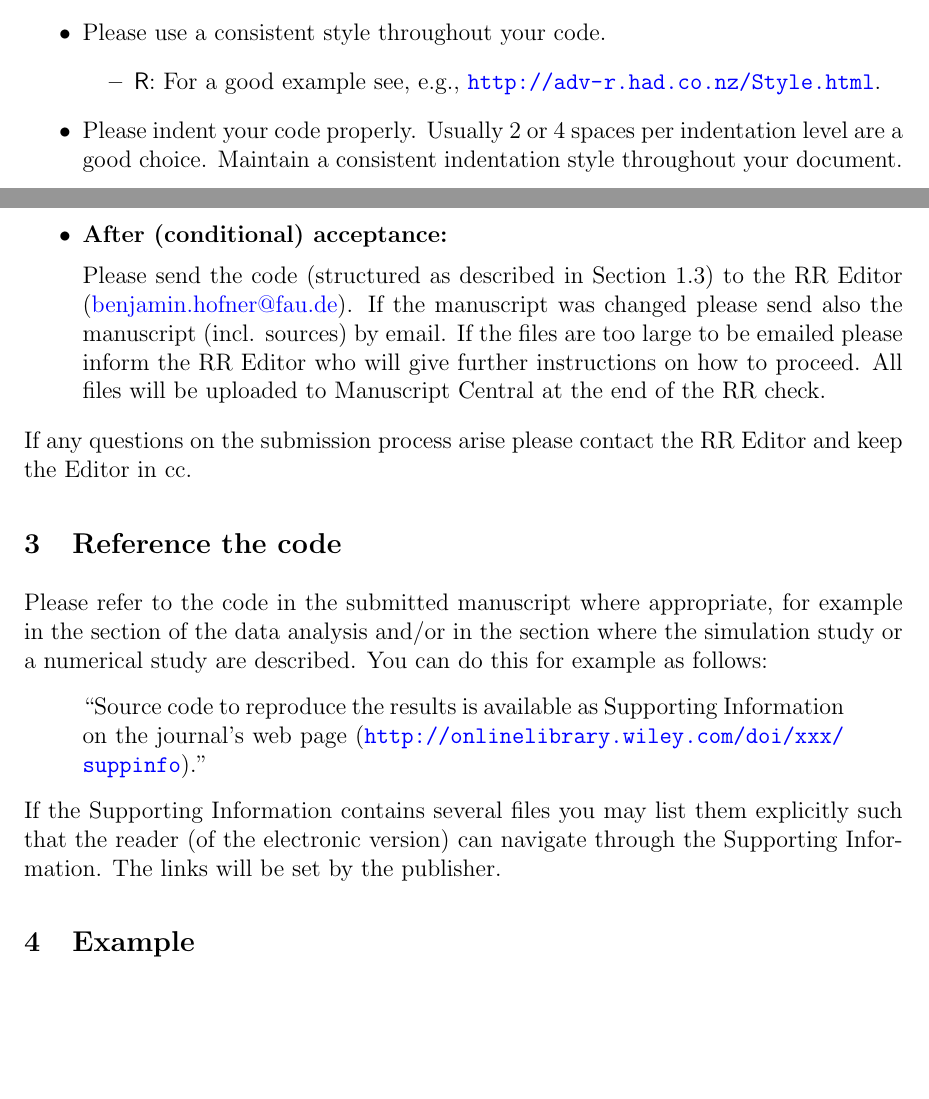
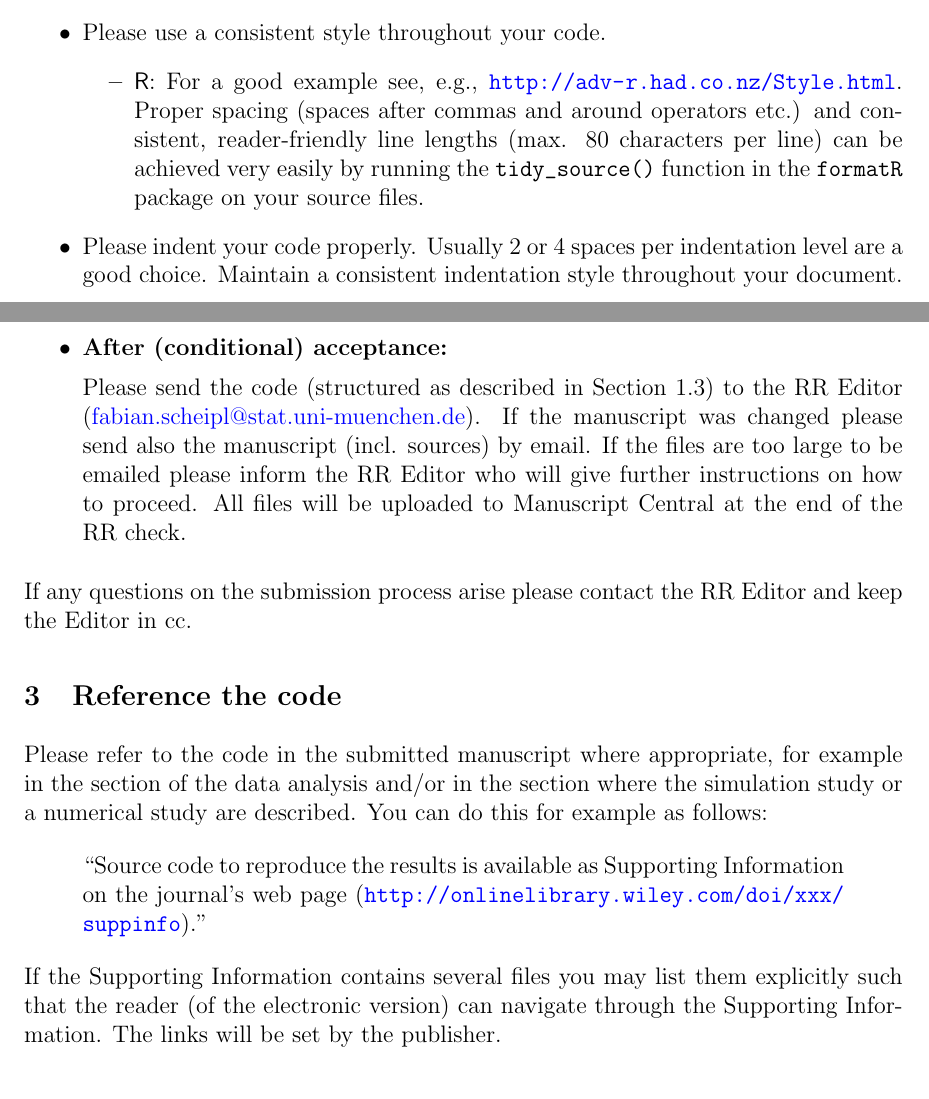
Before and after one commit to hofnerb/RR_Guideline, a LaTeX document (RR_Guideline.tex): two parts of pages 2 and 6 of 8, joined at a grey line, cut so that both start at the same text, the shorter picture padded with empty space. Compiled offline with pdfLaTeX.

Commit message:
updated e-mail adresses, added formatR

```diff
--- a/RR_Guideline.tex
+++ b/RR_Guideline.tex
@@ -58,8 +58,8 @@
 \title{\LARGE Guidelines for Code and Data Submission\\[0.2em]
   \large Specific Guidance on Reproducible Research (RR)}
 
-\author{Benjamin Hofner (RR Editor, Biometrical Journal)\\
-  E-mail: \href{mailto:benjamin.hofner@fau.de}{benjamin.hofner@fau.de}}
+\author{Benjamin Hofner, Fabian Scheipl (RR Editors, Biometrical Journal)\\
+  E-mail: \href{mailto:fabian.scheipl@stat.uni-muenchen.de}{fabian.scheipl@stat.uni-muenchen.de}}
 
 \date{1.7 (2016/xx/yy)}
 
@@ -112,7 +112,7 @@ Please prepare your (code) submission as follows:
 \item Please use a consistent style throughout your code.
   \begin{itemize}
   \item \textsf{R}: For a good example see, e.g.,
-    \url{http://adv-r.had.co.nz/Style.html}.
+    \url{http://adv-r.had.co.nz/Style.html}. Proper spacing (spaces after commas and around operators etc.) and consistent, reader-friendly line lengths (max. 80 characters per line) can be achieved very easily by running the \verb!tidy_source()! function in the \texttt{formatR} package on your source files.
   \end{itemize}
  \item Please indent your code properly. Usually 2 or 4 spaces per indentation
   level are a good choice. Maintain a consistent indentation style throughout
@@ -288,7 +288,7 @@ Please use the appropriate mode of submission:
   \ref{sec:structure}, on Manuscript Central via "Data and Software".
 \item \textbf{After (conditional) acceptance:}\\[0.5em]
   Please send the code (structured as described in Section \ref{sec:structure}) to the RR Editor
-  (\href{mailto:benjamin.hofner@fau.de}{benjamin.hofner@fau.de}). If the
+  (\href{mailto:fabian.scheipl@stat.uni-muenchen.de}{fabian.scheipl@stat.uni-muenchen.de}). If the
   manuscript was changed please send also the manuscript (incl. sources) by
   email. If the files are too large to be emailed please inform the RR Editor
   who will give further instructions on how to proceed. All files will be
```
Also changed, not shown: RR_Guideline.pdf.
